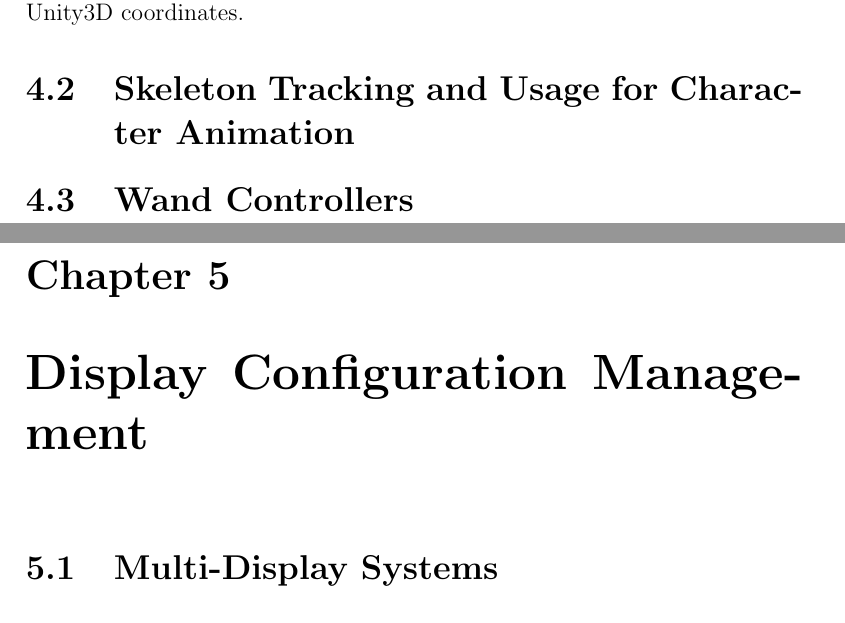
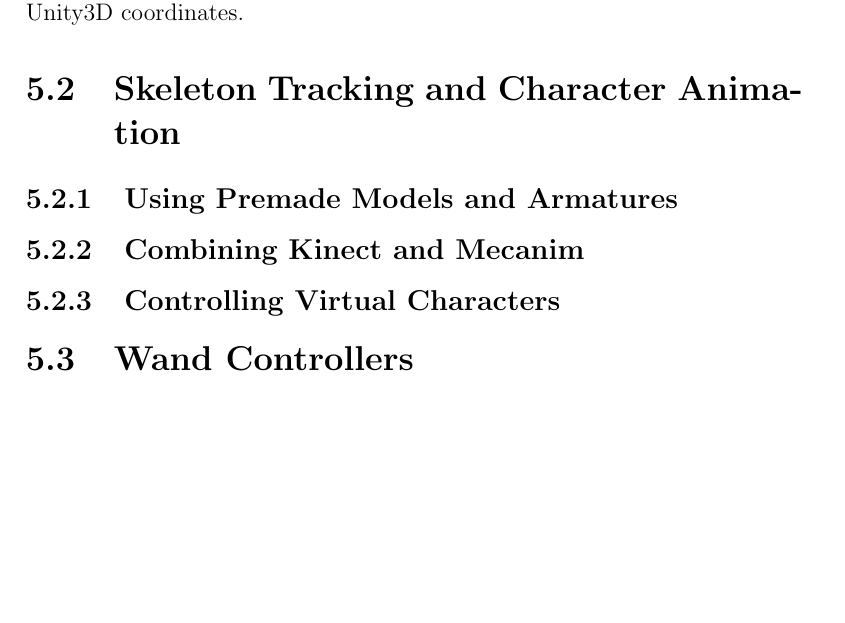
Before and after one commit to mmatvein/dippa, a LaTeX thesis (dippa.tex): two parts of pages 12 and 13 of 16 before the commit and part of page 13 of 16 after it, the two joined at a grey line, cut so that both start at the same text, the shorter picture padded with empty space. Compiled offline with pdfLaTeX; a LaTeX package or settings file that is missing is left out.

Commit message:
"Update"

```diff
--- a/dippa.tex
+++ b/dippa.tex
@@ -643,14 +654,6 @@ CSML
-\label{section:coordinatesystem}
+%%%%%%%%%%%%%%%%%%%%%%%%%%%%%%%%%%%%%%%%%%%%%%%%%%%%%%%%%%%%%%%%%%
+%%%%%%%%%%%%%%%%%%%%%%%%%%%%%%%%%%%%%%%%%%%%%%%%%%%%%%%%%%%%%%%%%%
 
-All of the motion control devices supported by RUIS operate in their own coordinate systems. In order to use all of these devices together the coordinate systems will have to be calibrated into one common system. Unity3D uses a consistent left-handed coordinate system with the basic distance unit being one meter, therefore, to make the use of RUIS as easy as possible for the end-user, it makes sense to transform all the input coordinates into the Unity3D coordinates.
-
-
-
-\section{Skeleton Tracking and Usage for Character Animation}
-\label{section:skeletontracking}
-
-\section{Wand Controllers}
-\label{section:wandcontrollers}
 
 \chapter{Display Configuration Management}
 \label{chapter:displayconfigurationmanagement}
@@ -669,3 +684,29 @@ All of the motion control devices supported by RUIS operate in their own coordin
+\label{section:coordinatesystem}
+
+All of the motion control devices supported by RUIS operate in their own coordinate systems. In order to use all of these devices together the coordinate systems will have to be calibrated into one common system. Unity3D uses a consistent left-handed coordinate system with the basic distance unit being one meter, therefore, to make the use of RUIS as easy as possible for the end-user, it makes sense to transform all the input coordinates into the Unity3D coordinates.
+
+
+
+\section{Skeleton Tracking and Character Animation}
+\label{section:skeletontracking}
+
+\subsection{Using Premade Models and Armatures}
+\label{subsection:skeletontracking:premademodels}
+
+\subsection{Combining Kinect and Mecanim}
+\label{subsection:skeletontracking:kinectandmecanim}
+
+\subsection{Controlling Virtual Characters}
+\label{subsection:skeletontracking:virtualcharacters}
+
+\section{Wand Controllers}
+\label{section:wandcontrollers}
+
+
+%%%%%%%%%%%%%%%%%%%%%%%%%%%%%%%%%%%%%%%%%%%%%%%%%%%%%%%%%%%%%%%%%%
+%%%%%%%%%%%%%%%%%%%%%%%%%%%%%%%%%%%%%%%%%%%%%%%%%%%%%%%%%%%%%%%%%%
+
+
 \chapter{Evaluation}
 \label{chapter:evaluation}
 
```
Also changed, not shown: dippa.tex (36 more changed lines).
